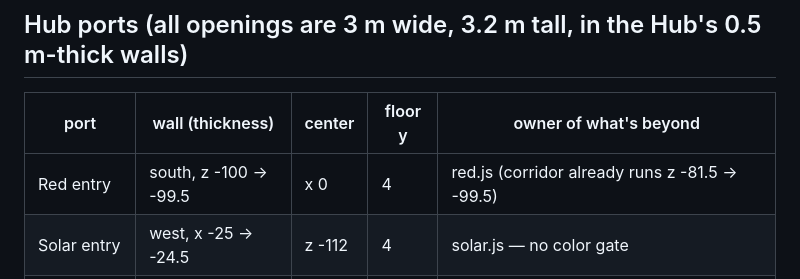
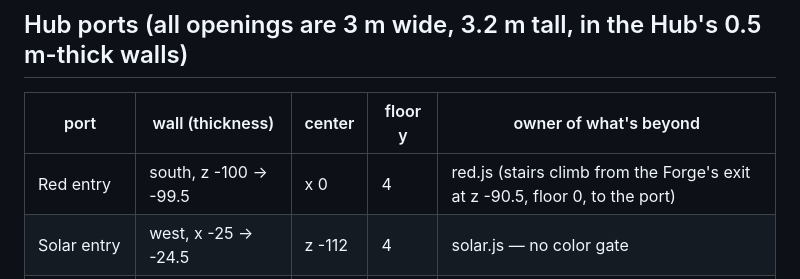
Before and after one commit to aidanwolf/ColorFPS, a Markdown page: src/levels/LAYOUT.md, the part around the change. Drawn GitHub-style.

Commit message:
LAYOUT: the red port is now reached by stairs from the Forge's exit
Co-Authored-By: Claude Opus 5.5 <noreply@anthropic.com>
Claude-Session: https://claude.ai/code/session_01GwShfvqHei1GRrP7puBWvF

```diff
--- a/src/levels/LAYOUT.md
+++ b/src/levels/LAYOUT.md
@@ -49,7 +49,7 @@ above y 14) look out over your world. Put something spectacular in that view.
 
 | port | wall (thickness) | center | floor y | owner of what's beyond |
 |---|---|---|---|---|
-| Red entry | south, z -100 → -99.5 | x 0 | 4 | red.js (corridor already runs z -81.5 → -99.5) |
+| Red entry | south, z -100 → -99.5 | x 0 | 4 | red.js (stairs climb from the Forge's exit at z -90.5, floor 0, to the port) |
 | Solar entry | west, x -25 → -24.5 | z -112 | 4 | solar.js — no color gate |
 | Solar return | west, x -25 → -24.5 | z -136 | 12 | solar.js; Hub balcony inside |
 | Verdant entry | north, z -148.5 → -148 | x -10 | 4 | verdant.js — Hub puts a YELLOW barrier door in the opening |
```
